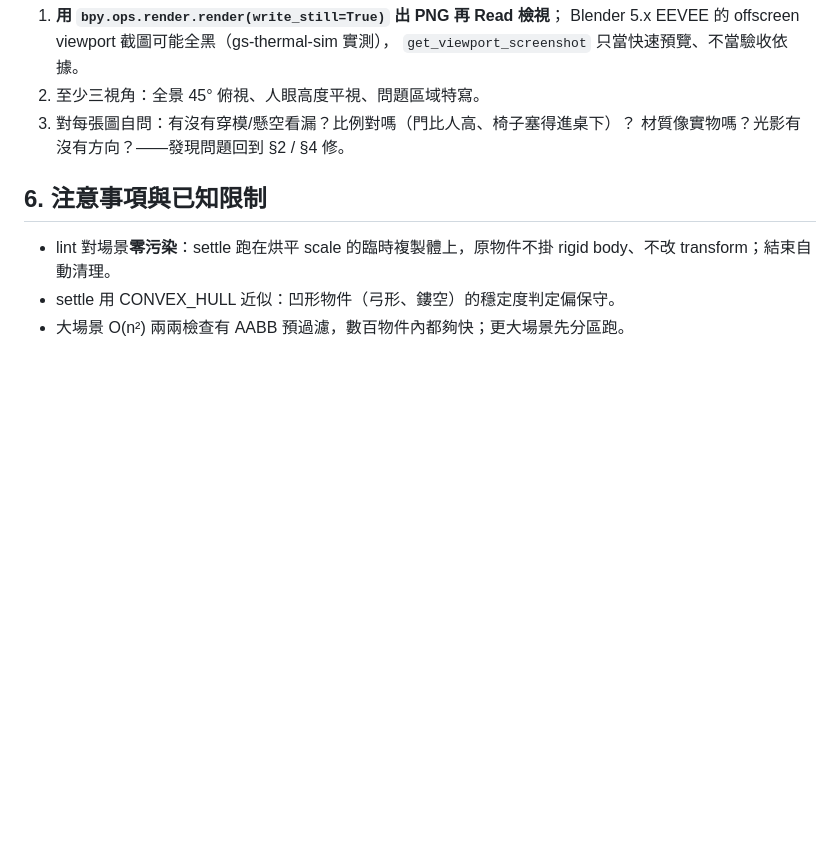
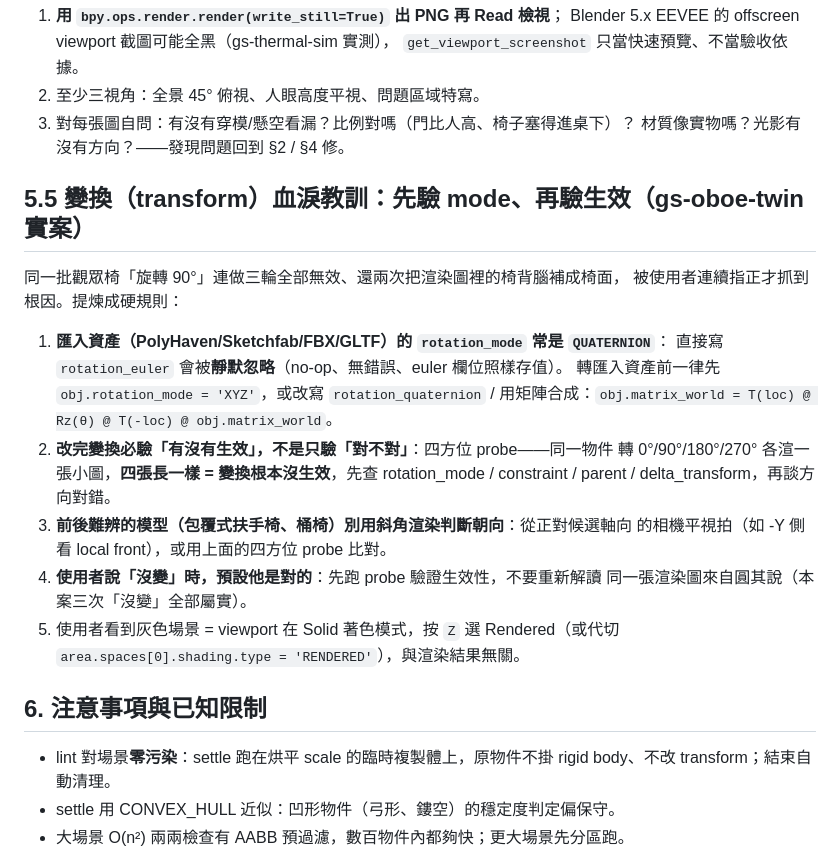
Before and after one commit to gsinvest017-ai/gs-claude-config, a Markdown page: skills/blender-physics-lint/SKILL.md, the part around the change. GitHub-like rendering; blank space fills up the shorter version.

Commit message:
feat: blender-physics-lint 增補變換血淚教訓節（rotation_mode 陷阱）
gs-oboe-twin 實案：匯入資產 rotation_mode=QUATERNION 吃掉 rotation_euler
寫入、三輪旋轉全 no-op。新增 5.5 節硬規則：轉匯入資產先切 XYZ 或用
矩陣合成、四方位 probe 驗證變換生效性、前後難辨模型正對軸向拍、
使用者說沒變優先當真、Solid 灰畫面按 Z 切 Rendered。

Co-Authored-By: Claude Fable 5 <noreply@anthropic.com>

```diff
--- a/skills/blender-physics-lint/SKILL.md
+++ b/skills/blender-physics-lint/SKILL.md
@@ -69,6 +69,25 @@ settle 自動跳過（列在 `skipped_settle`），所以全綠前至少要跑
 3. 對每張圖自問：有沒有穿模/懸空看漏？比例對嗎（門比人高、椅子塞得進桌下）？
    材質像實物嗎？光影有沒有方向？——發現問題回到 §2 / §4 修。
 
+## 5.5 變換（transform）血淚教訓：先驗 mode、再驗生效（gs-oboe-twin 實案）
+
+同一批觀眾椅「旋轉 90°」連做三輪全部無效、還兩次把渲染圖裡的椅背腦補成椅面，
+被使用者連續指正才抓到根因。提煉成硬規則：
+
+1. **匯入資產（PolyHaven/Sketchfab/FBX/GLTF）的 `rotation_mode` 常是 `QUATERNION`**：
+   直接寫 `rotation_euler` 會被**靜默忽略**（no-op、無錯誤、euler 欄位照樣存值）。
+   轉匯入資產前一律先 `obj.rotation_mode = 'XYZ'`，或改寫 `rotation_quaternion` /
+   用矩陣合成：`obj.matrix_world = T(loc) @ Rz(θ) @ T(-loc) @ obj.matrix_world`。
+2. **改完變換必驗「有沒有生效」，不是只驗「對不對」**：四方位 probe——同一物件
+   轉 0°/90°/180°/270° 各渲一張小圖，**四張長一樣 = 變換根本沒生效**，先查
+   rotation_mode / constraint / parent / delta_transform，再談方向對錯。
+3. **前後難辨的模型（包覆式扶手椅、桶椅）別用斜角渲染判斷朝向**：從正對候選軸向
+   的相機平視拍（如 -Y 側看 local front），或用上面的四方位 probe 比對。
+4. **使用者說「沒變」時，預設他是對的**：先跑 probe 驗證生效性，不要重新解讀
+   同一張渲染圖來自圓其說（本案三次「沒變」全部屬實）。
+5. 使用者看到灰色場景 = viewport 在 Solid 著色模式，按 `Z` 選 Rendered（或代切
+   `area.spaces[0].shading.type = 'RENDERED'`），與渲染結果無關。
+
 ## 6. 注意事項與已知限制
 
 - lint 對場景**零污染**：settle 跑在烘平 scale 的臨時複製體上，原物件不掛
```
